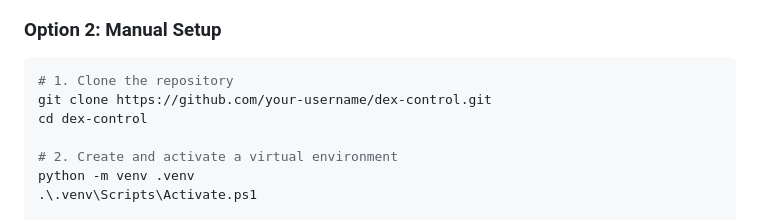
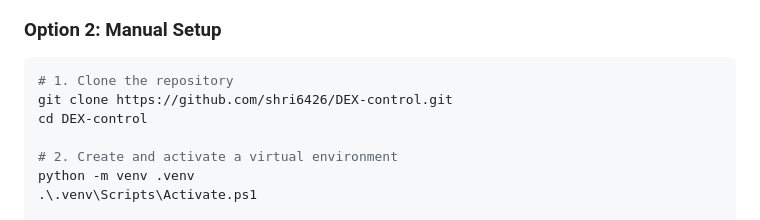
Before and after one commit to shri6426/DEX-control, a Markdown page: README.md, the part around the change. Drawn GitHub-style.

Commit message:
docs: update repository clone URL in README

````diff
--- a/README.md
+++ b/README.md
@@ -65,8 +65,8 @@ The launcher will automatically:
 
 ```powershell
 # 1. Clone the repository
-git clone https://github.com/your-username/dex-control.git
-cd dex-control
+git clone https://github.com/shri6426/DEX-control.git
+cd DEX-control
 
 # 2. Create and activate a virtual environment
 python -m venv .venv
````
